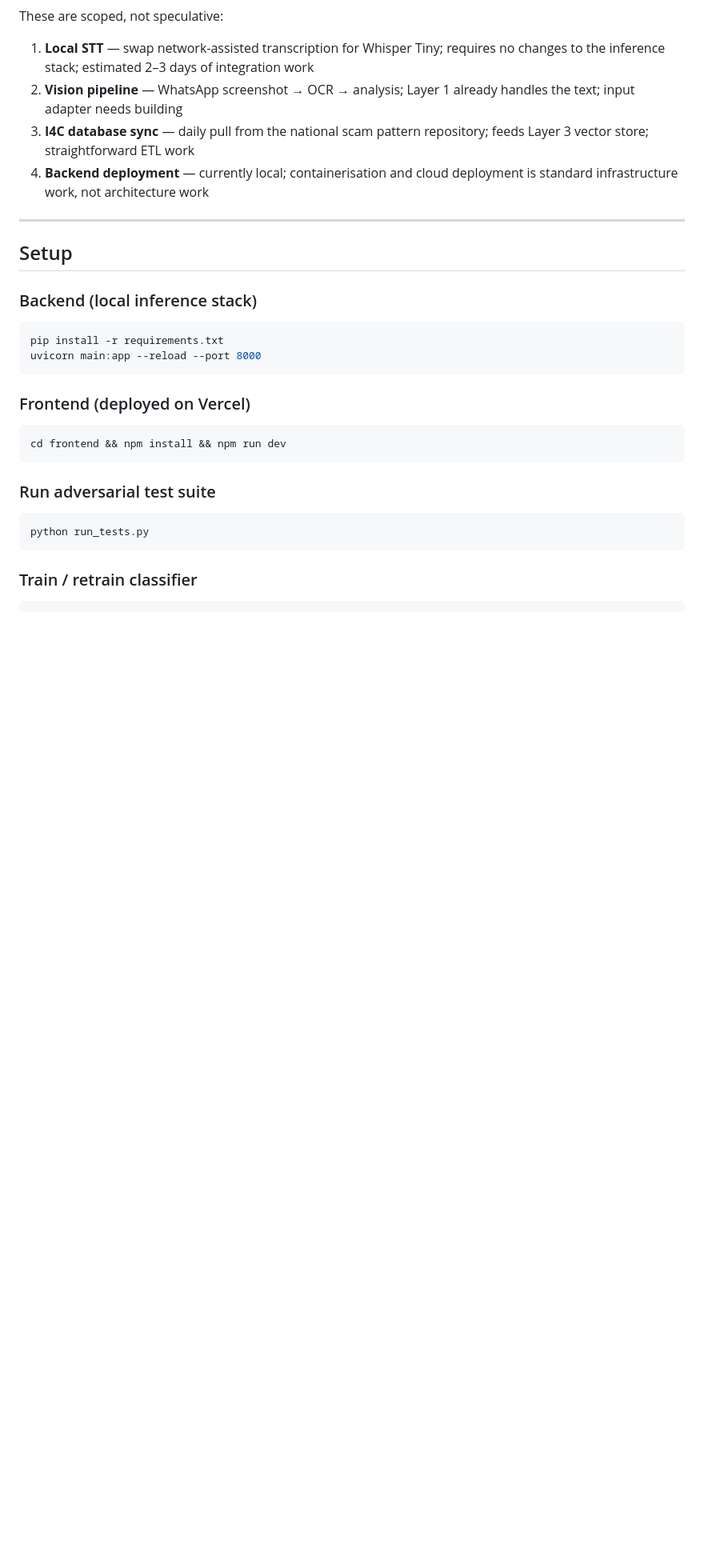
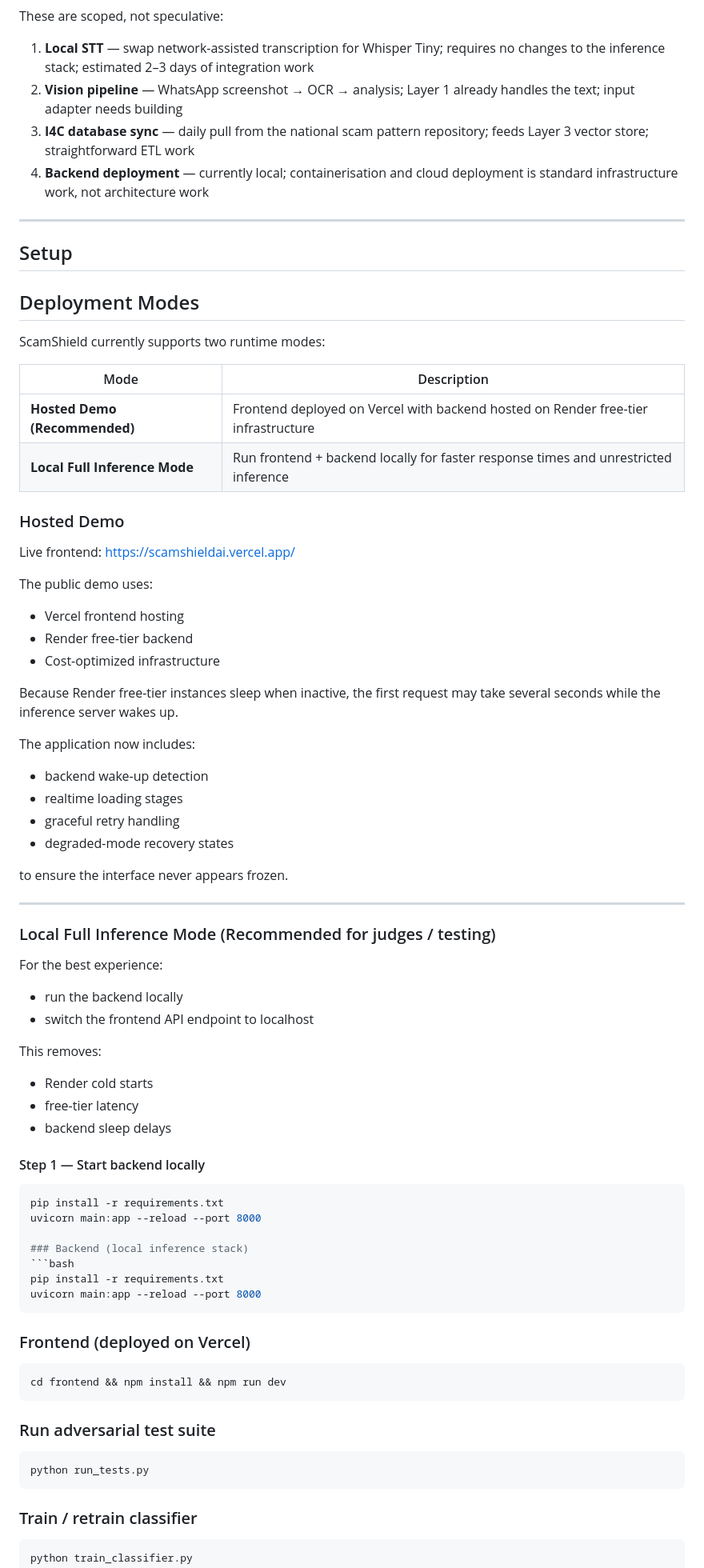
Before and after one commit to LucidFramesStudios/scamshield, a Markdown page: README.md, the part around the change. Shown at 80% size. Rendered like a GitHub page; blank space fills up the shorter version.

````diff
--- a/README.md
+++ b/README.md
@@ -183,6 +183,54 @@ These are scoped, not speculative:
 
 ## Setup
 
+## Deployment Modes
+
+ScamShield currently supports two runtime modes:
+
+| Mode | Description |
+|---|---|
+| **Hosted Demo (Recommended)** | Frontend deployed on Vercel with backend hosted on Render free-tier infrastructure |
+| **Local Full Inference Mode** | Run frontend + backend locally for faster response times and unrestricted inference |
+
+### Hosted Demo
+
+Live frontend:
+https://scamshieldai.vercel.app/
+
+The public demo uses:
+- Vercel frontend hosting
+- Render free-tier backend
+- Cost-optimized infrastructure
+
+Because Render free-tier instances sleep when inactive, the first request may take several seconds while the inference server wakes up.
+
+The application now includes:
+- backend wake-up detection
+- realtime loading stages
+- graceful retry handling
+- degraded-mode recovery states
+
+to ensure the interface never appears frozen.
+
+---
+
+### Local Full Inference Mode (Recommended for judges / testing)
+
+For the best experience:
+- run the backend locally
+- switch the frontend API endpoint to localhost
+
+This removes:
+- Render cold starts
+- free-tier latency
+- backend sleep delays
+
+#### Step 1 — Start backend locally
+
+```bash
+pip install -r requirements.txt
+uvicorn main:app --reload --port 8000
+
 ### Backend (local inference stack)
 ```bash
 pip install -r requirements.txt
````
